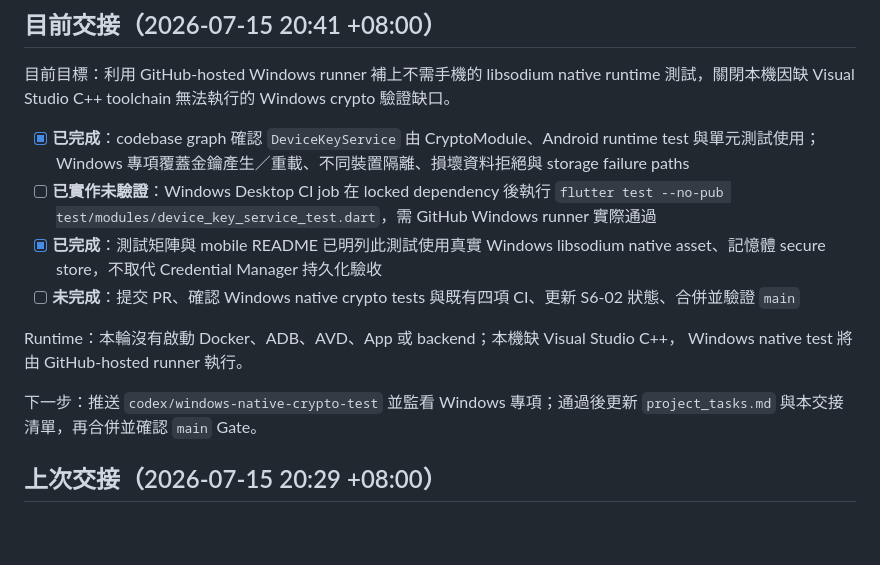
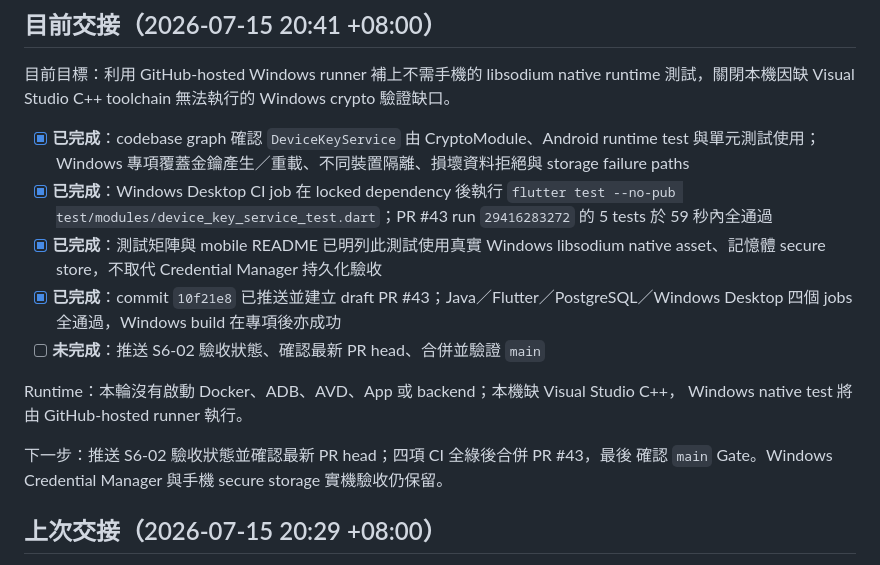
Before and after one commit to leezxt/p2p-chat, a Markdown page: docs/handoff_checklist.md, the part around the change. Rendered like a GitHub page; blank space fills up the shorter version.

Commit message:
Record Windows crypto verification

```diff
--- a/docs/handoff_checklist.md
+++ b/docs/handoff_checklist.md
@@ -18,15 +18,16 @@
 測試，關閉本機因缺 Visual Studio C++ toolchain 無法執行的 Windows crypto 驗證缺口。
 
 - [x] **已完成**：codebase graph 確認 `DeviceKeyService` 由 CryptoModule、Android runtime test 與單元測試使用；Windows 專項覆蓋金鑰產生／重載、不同裝置隔離、損壞資料拒絕與 storage failure paths
-- [ ] **已實作未驗證**：Windows Desktop CI job 在 locked dependency 後執行 `flutter test --no-pub test/modules/device_key_service_test.dart`，需 GitHub Windows runner 實際通過
+- [x] **已完成**：Windows Desktop CI job 在 locked dependency 後執行 `flutter test --no-pub test/modules/device_key_service_test.dart`；PR #43 run `29416283272` 的 5 tests 於 59 秒內全通過
 - [x] **已完成**：測試矩陣與 mobile README 已明列此測試使用真實 Windows libsodium native asset、記憶體 secure store，不取代 Credential Manager 持久化驗收
-- [ ] **未完成**：提交 PR、確認 Windows native crypto tests 與既有四項 CI、更新 S6-02 狀態、合併並驗證 `main`
+- [x] **已完成**：commit `10f21e8` 已推送並建立 draft PR #43；Java／Flutter／PostgreSQL／Windows Desktop 四個 jobs 全通過，Windows build 在專項後亦成功
+- [ ] **未完成**：推送 S6-02 驗收狀態、確認最新 PR head、合併並驗證 `main`
 
 Runtime：本輪沒有啟動 Docker、ADB、AVD、App 或 backend；本機缺 Visual Studio C++，
 Windows native test 將由 GitHub-hosted runner 執行。
 
-下一步：推送 `codex/windows-native-crypto-test` 並監看 Windows 專項；通過後更新
-`project_tasks.md` 與本交接清單，再合併並確認 `main` Gate。
+下一步：推送 S6-02 驗收狀態並確認最新 PR head；四項 CI 全綠後合併 PR #43，最後
+確認 `main` Gate。Windows Credential Manager 與手機 secure storage 實機驗收仍保留。
 
 ## 上次交接（2026-07-15 20:29 +08:00）
 
```
Also changed, not shown: docs/project_tasks.md (+1 -1 lines), docs/release_candidate_v1.md (+3 -2 lines).
